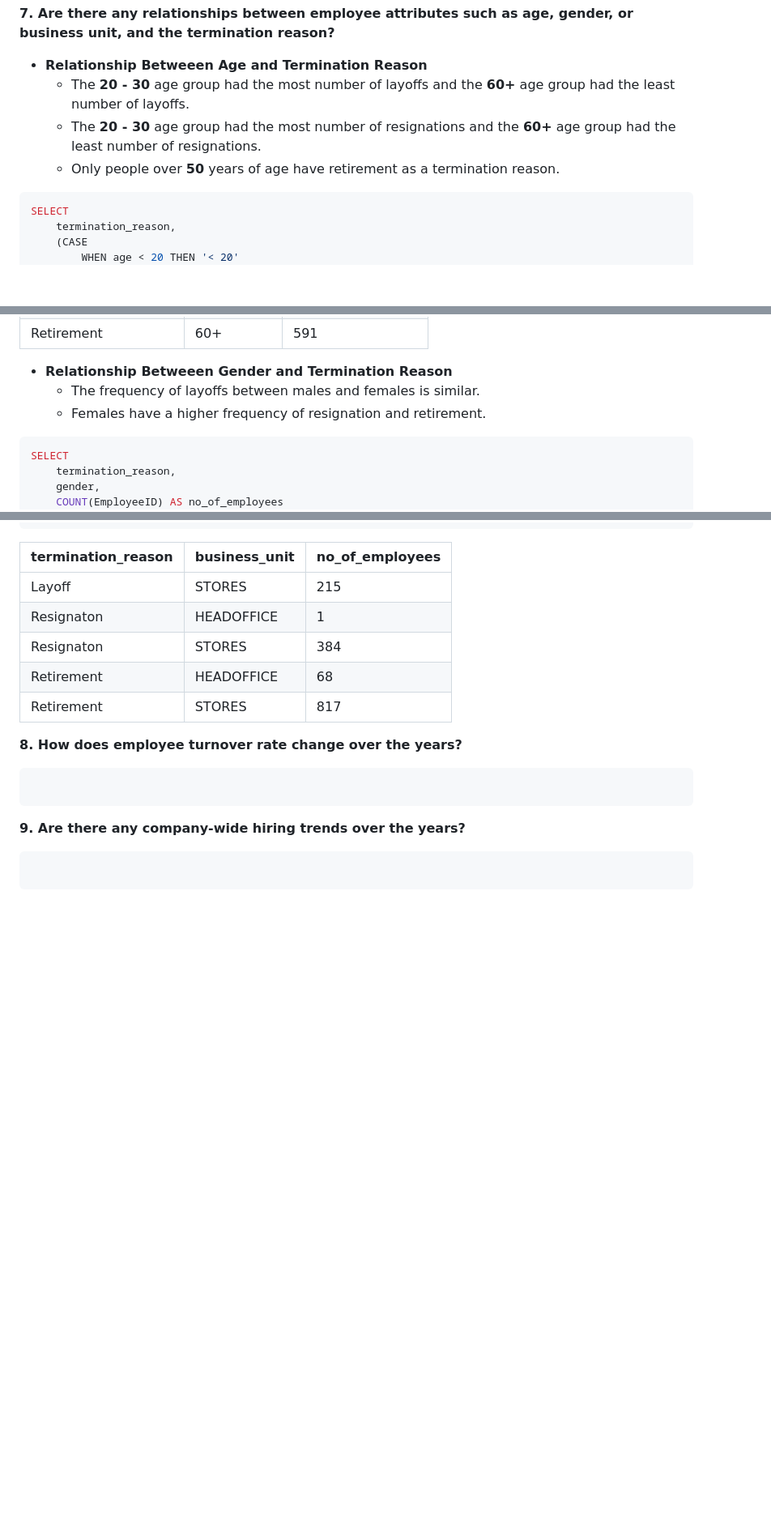
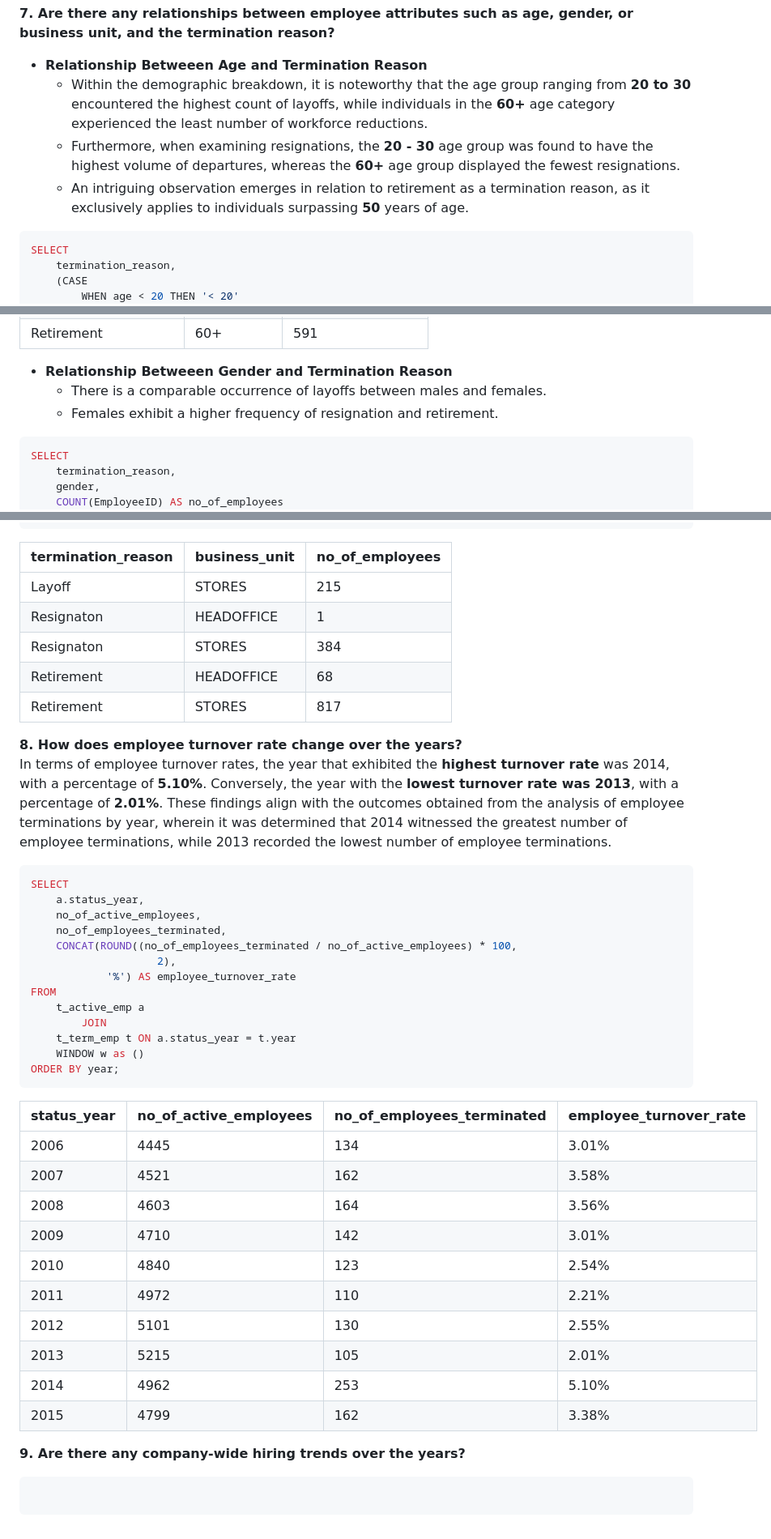
Before and after one commit to DeborahAkp/Portfolio, a Markdown page: SQL/Project 4/README.md, 3 parts joined by grey strips. Shown at 81% size. GitHub-like rendering; blank space fills up the shorter version.

````diff
--- a/SQL/Project 4/README.md
+++ b/SQL/Project 4/README.md
@@ -408,9 +407,9 @@ __6. How many employees were terminated in each year? What are the most common t
 
 __7. Are there any relationships between employee attributes such as age, gender, or business unit, and the termination reason?__ <br>
   - __Relationship Betweeen Age and Termination Reason__
-    - The __20 - 30__ age group had the most number of layoffs and the __60+__ age group had the least number of layoffs.
-    - The __20 - 30__ age group had the most number of resignations and the __60+__ age group had the least number of resignations.
-    - Only people over __50__ years of age have retirement as a termination reason.
+    - Within the demographic breakdown, it is noteworthy that the age group ranging from __20 to 30__ encountered the highest count of layoffs, while individuals in the __60+__ age category experienced the least number of workforce reductions.
+    - Furthermore, when examining resignations, the __20 - 30__ age group was found to have the highest volume of departures, whereas the __60+__ age group displayed the fewest resignations.
+    - An intriguing observation emerges in relation to retirement as a termination reason, as it exclusively applies to individuals surpassing __50__ years of age.
   ```sql
   SELECT
       termination_reason,
@@ -447,8 +446,8 @@ __7. Are there any relationships between employee attributes such as age, gender
   | Retirement         | 60+       | 591             |
 
   - __Relationship Betweeen Gender and Termination Reason__
-    - The frequency of layoffs between males and females is similar.
-    - Females have a higher frequency of resignation and retirement.
+    - There is a comparable occurrence of layoffs between males and females.
+    - Females exhibit a higher frequency of resignation and retirement.
   ```sql
   SELECT
       termination_reason,
@@ -494,9 +493,34 @@ __7. Are there any relationships between employee attributes such as age, gender
 
 
 __8. How does employee turnover rate change over the years?__ <br>
-```sql
-
-```
+In terms of employee turnover rates, the year that exhibited the __highest turnover rate__ was 2014, with a percentage of __5.10%__. Conversely, the year with the __lowest turnover rate was 2013__, with a percentage of __2.01%__. These findings align with the outcomes obtained from the analysis of employee terminations by year, wherein it was determined that 2014 witnessed the greatest number of employee terminations, while 2013 recorded the lowest number of employee terminations.
+  ```sql
+  SELECT
+      a.status_year,
+      no_of_active_employees,
+      no_of_employees_terminated,
+      CONCAT(ROUND((no_of_employees_terminated / no_of_active_employees) * 100,
+                      2),
+              '%') AS employee_turnover_rate
+  FROM
+      t_active_emp a
+          JOIN
+      t_term_emp t ON a.status_year = t.year
+      WINDOW w as ()
+  ORDER BY year;
+  ```
+  | status_year | no_of_active_employees | no_of_employees_terminated | employee_turnover_rate |
+  |-------------|------------------------|----------------------------|------------------------|
+  | 2006        | 4445                   | 134                        | 3.01%                  |
+  | 2007        | 4521                   | 162                        | 3.58%                  |
+  | 2008        | 4603                   | 164                        | 3.56%                  |
+  | 2009        | 4710                   | 142                        | 3.01%                  |
+  | 2010        | 4840                   | 123                        | 2.54%                  |
+  | 2011        | 4972                   | 110                        | 2.21%                  |
+  | 2012        | 5101                   | 130                        | 2.55%                  |
+  | 2013        | 5215                   | 105                        | 2.01%                  |
+  | 2014        | 4962                   | 253                        | 5.10%                  |
+  | 2015        | 4799                   | 162                        | 3.38%                  |
 
 __9. Are there any company-wide hiring trends over the years?__ <br>
 ```sql
````
Also changed, not shown: other parts of SQL/Project 4/README.md (+11 -12 lines).
